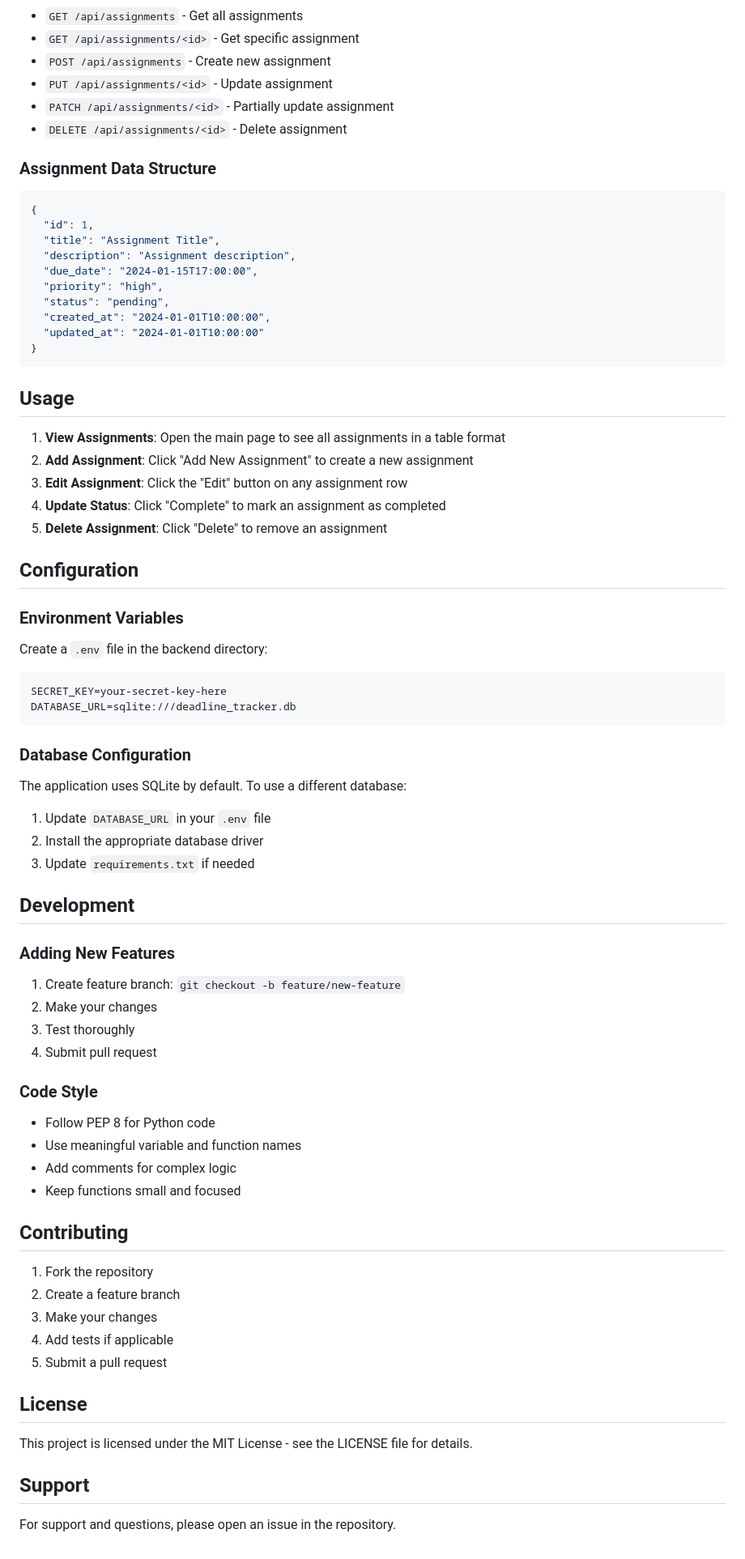
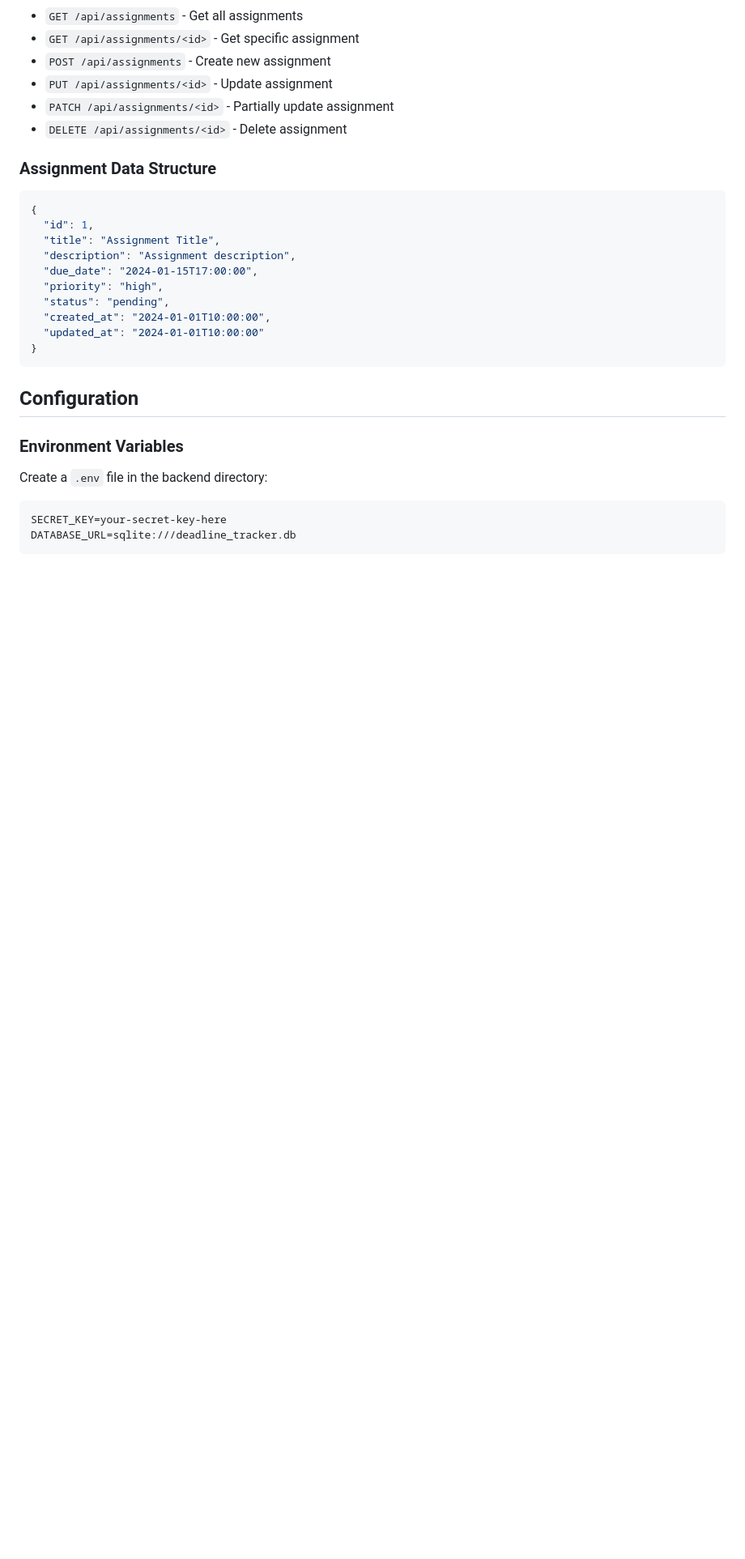
Before and after one commit to Kidist-Ayele/Deadline-Tracker, a Markdown page: README.md, the part around one of its changes. Shown at 81% size. Drawn GitHub-style; blank space fills up the shorter version.

````diff
--- a/README.md
+++ b/README.md
@@ -140,14 +125,6 @@ sqlite3 deadline_tracker.db < ../database/seed.sql
 }
 ```
 
-## Usage
-
-1. **View Assignments**: Open the main page to see all assignments in a table format
-2. **Add Assignment**: Click "Add New Assignment" to create a new assignment
-3. **Edit Assignment**: Click the "Edit" button on any assignment row
-4. **Update Status**: Click "Complete" to mark an assignment as completed
-5. **Delete Assignment**: Click "Delete" to remove an assignment
-
 ## Configuration
 
 ### Environment Variables
@@ -158,43 +135,3 @@ Create a `.env` file in the backend directory:
 SECRET_KEY=your-secret-key-here
 DATABASE_URL=sqlite:///deadline_tracker.db
 ```
-
-### Database Configuration
-
-The application uses SQLite by default. To use a different database:
-
-1. Update `DATABASE_URL` in your `.env` file
-2. Install the appropriate database driver
-3. Update `requirements.txt` if needed
-
-## Development
-
-### Adding New Features
-
-1. Create feature branch: `git checkout -b feature/new-feature`
-2. Make your changes
-3. Test thoroughly
-4. Submit pull request
-
-### Code Style
-
-- Follow PEP 8 for Python code
-- Use meaningful variable and function names
-- Add comments for complex logic
-- Keep functions small and focused
-
-## Contributing
-
-1. Fork the repository
-2. Create a feature branch
-3. Make your changes
-4. Add tests if applicable
-5. Submit a pull request
-
-## License
-
-This project is licensed under the MIT License - see the LICENSE file for details.
-
-## Support
-
-For support and questions, please open an issue in the repository.
````
Also changed, not shown: other parts of README.md (+11 -26 lines).
